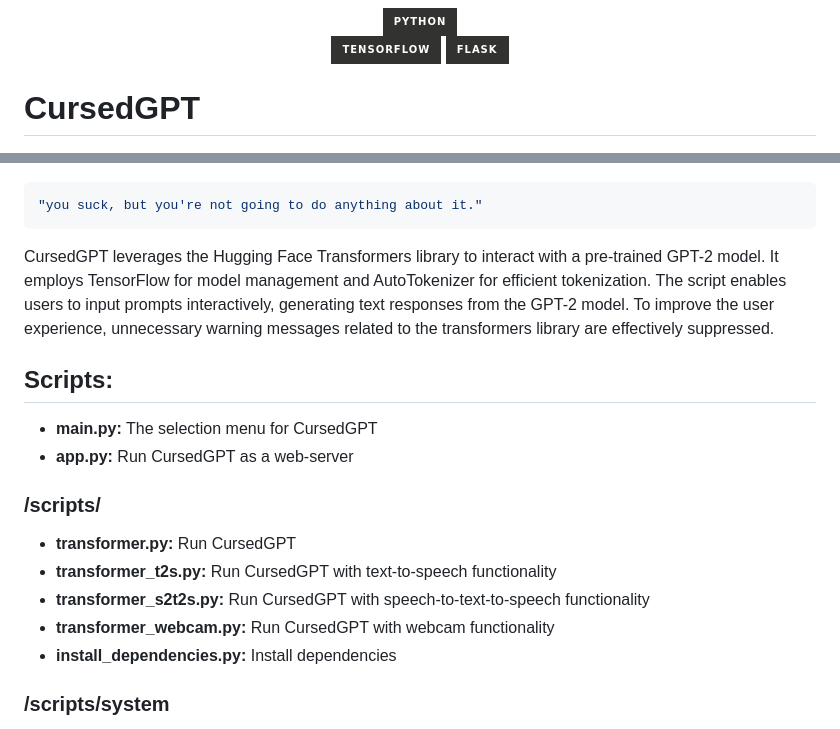
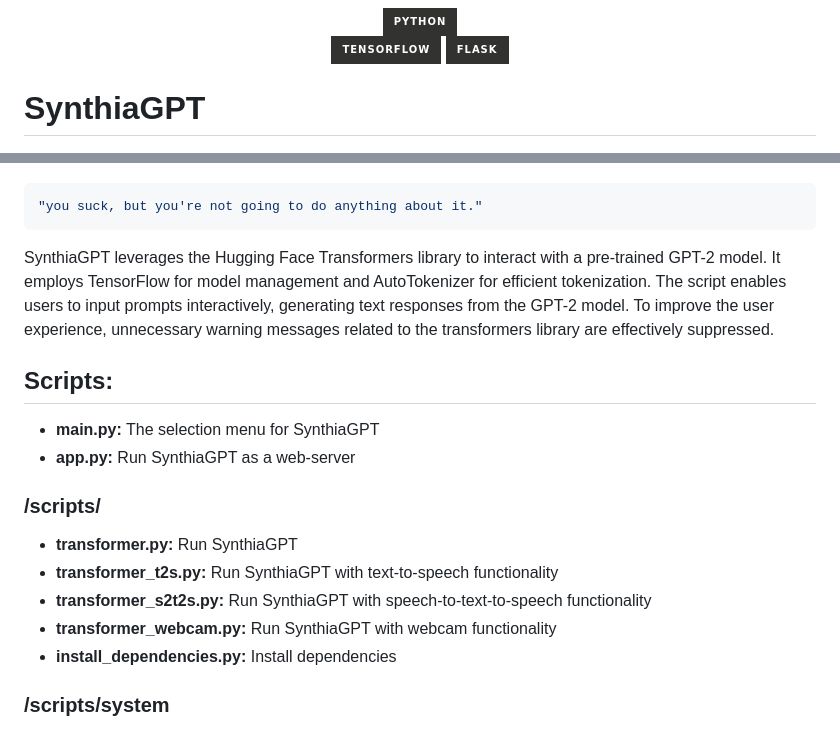
Before and after one commit to CursedPrograms/Cursed-GPT, a Markdown page: README.md, 2 parts joined by grey strips. Drawn GitHub-style; badges without logos.

````diff
--- a/README.md
+++ b/README.md
@@ -7,7 +7,7 @@
     <img alt="Flask" src="https://img.shields.io/badge/flask%20-%23323330.svg?&style=for-the-badge&logo=flask&logoColor=white"/>
 </div>
 
-# CursedGPT
+# SynthiaGPT
 
 <div align="center">
 <a href="https://cursedprograms.github.io/cursedgpt-pr/" target="_blank">
@@ -20,19 +20,19 @@
 ```bash
 "you suck, but you're not going to do anything about it."
 ```
-CursedGPT leverages the Hugging Face Transformers library to interact with a pre-trained GPT-2 model. It employs TensorFlow for model management and AutoTokenizer for efficient tokenization. The script enables users to input prompts interactively, generating text responses from the GPT-2 model. To improve the user experience, unnecessary warning messages related to the transformers library are effectively suppressed.
+SynthiaGPT leverages the Hugging Face Transformers library to interact with a pre-trained GPT-2 model. It employs TensorFlow for model management and AutoTokenizer for efficient tokenization. The script enables users to input prompts interactively, generating text responses from the GPT-2 model. To improve the user experience, unnecessary warning messages related to the transformers library are effectively suppressed.
 
 ## Scripts:
 
-- **main.py:** The selection menu for CursedGPT
-- **app.py:** Run CursedGPT as a web-server
+- **main.py:** The selection menu for SynthiaGPT
+- **app.py:** Run SynthiaGPT as a web-server
 
 ### /scripts/
 
-- **transformer.py:** Run CursedGPT
-- **transformer_t2s.py:** Run CursedGPT with text-to-speech functionality
-- **transformer_s2t2s.py:** Run CursedGPT with speech-to-text-to-speech functionality
-- **transformer_webcam.py:** Run CursedGPT with webcam functionality
+- **transformer.py:** Run SynthiaGPT
+- **transformer_t2s.py:** Run SynthiaGPT with text-to-speech functionality
+- **transformer_s2t2s.py:** Run SynthiaGPT with speech-to-text-to-speech functionality
+- **transformer_webcam.py:** Run SynthiaGPT with webcam functionality
 - **install_dependencies.py:** Install dependencies
 
 ### /scripts/system
````
